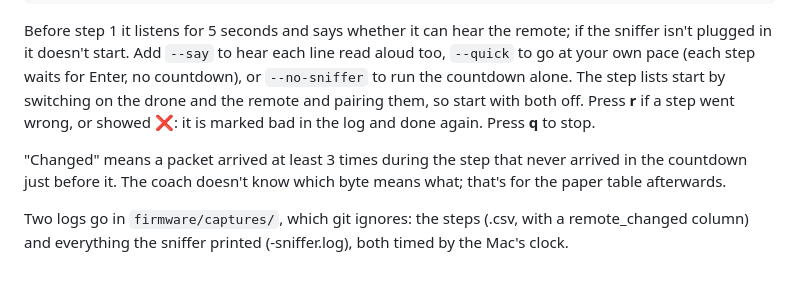
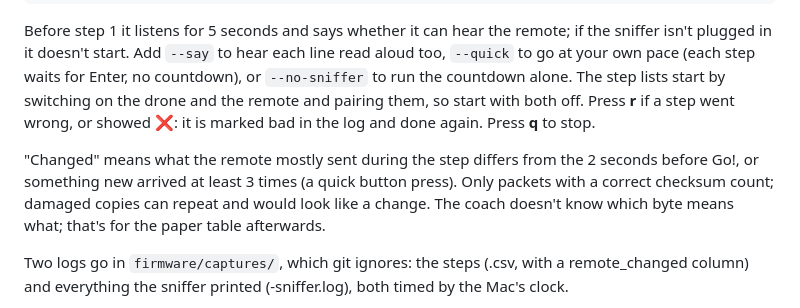
Before and after one commit to cranberry314/Fledge, a Markdown page: firmware/SNIFFING.md, the part around the change. Drawn GitHub-style; blank space fills up the shorter version.

Commit message:
SNIFFING.md: describe the current ✅ rule, rewrap
Co-Authored-By: Claude Opus 5.5 <noreply@anthropic.com>

```diff
--- a/firmware/SNIFFING.md
+++ b/firmware/SNIFFING.md
@@ -147,11 +147,14 @@ remote; if the sniffer isn't plugged in it doesn't start. Add `--say` to
 hear each line read aloud too, `--quick` to go at your own pace (each
 step waits for Enter, no countdown), or `--no-sniffer` to run the
 countdown alone. The step lists start by switching on the drone and the
-remote and pairing them, so start with both off. Press **r** if a step went wrong, or showed ❌: it is
-marked bad in the log and done again. Press **q** to stop.
+remote and pairing them, so start with both off. Press **r** if a step
+went wrong, or showed ❌: it is marked bad in the log and done again.
+Press **q** to stop.
 
-"Changed" means a packet arrived at least 3 times during the step that
-never arrived in the countdown just before it. The coach doesn't know
+"Changed" means what the remote mostly sent during the step differs from
+the 2 seconds before Go!, or something new arrived at least 3 times (a
+quick button press). Only packets with a correct checksum count; damaged
+copies can repeat and would look like a change. The coach doesn't know
 which byte means what; that's for the paper table afterwards.
 
 Two logs go in `firmware/captures/`, which git ignores: the steps (.csv,
```
